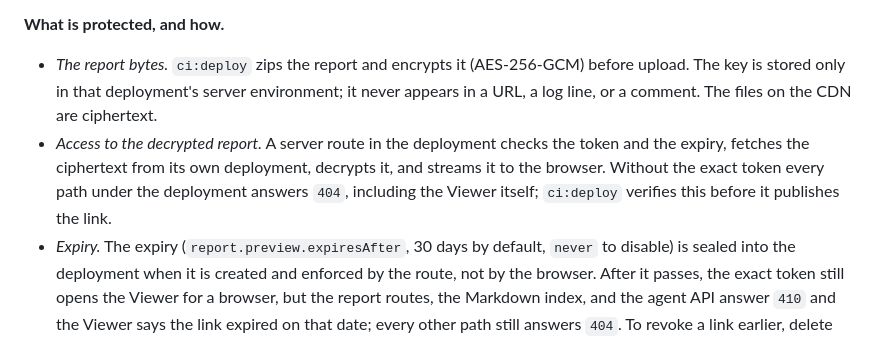
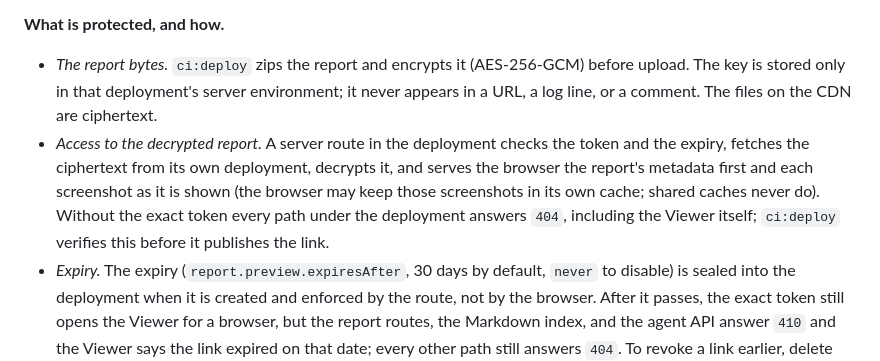
Before and after one commit to expo/explore, a Markdown page: docs/private-review.md, the part around the change. Rendered like a GitHub page.

```diff
--- a/docs/private-review.md
+++ b/docs/private-review.md
@@ -21,7 +21,7 @@ Hosted previews are off by default. When `report.preview.hosting: eas` is set, t
 **What is protected, and how.**
 
 - *The report bytes.* `ci:deploy` zips the report and encrypts it (AES-256-GCM) before upload. The key is stored only in that deployment's server environment; it never appears in a URL, a log line, or a comment. The files on the CDN are ciphertext.
-- *Access to the decrypted report.* A server route in the deployment checks the token and the expiry, fetches the ciphertext from its own deployment, decrypts it, and streams it to the browser. Without the exact token every path under the deployment answers `404`, including the Viewer itself; `ci:deploy` verifies this before it publishes the link.
+- *Access to the decrypted report.* A server route in the deployment checks the token and the expiry, fetches the ciphertext from its own deployment, decrypts it, and serves the browser the report's metadata first and each screenshot as it is shown (the browser may keep those screenshots in its own cache; shared caches never do). Without the exact token every path under the deployment answers `404`, including the Viewer itself; `ci:deploy` verifies this before it publishes the link.
 - *Expiry.* The expiry (`report.preview.expiresAfter`, 30 days by default, `never` to disable) is sealed into the deployment when it is created and enforced by the route, not by the browser. After it passes, the exact token still opens the Viewer for a browser, but the report routes, the Markdown index, and the agent API answer `410` and the Viewer says the link expired on that date; every other path still answers `404`. To revoke a link earlier, delete the deployment in the EAS Hosting dashboard; the CDN stops serving it within seconds and the route within a few minutes.
 - *Deletion.* Nothing is deleted automatically. Each review of a pull request deploys a new preview and the comment links the newest one (recorded in a hidden `<!-- expo-explore-deployments:… -->` line under the comment marker); earlier deployments and the deployments of closed pull requests stay until someone deletes them in the EAS Hosting dashboard or with `eas deploy:delete`, so a link keeps opening for as long as its expiry allows.
 - *The Viewer itself.* The Viewer's JavaScript is public and the same for every deployment; it holds no report data.
```
Also changed, not shown: viewer-host/README.md (+1 -1 lines).
